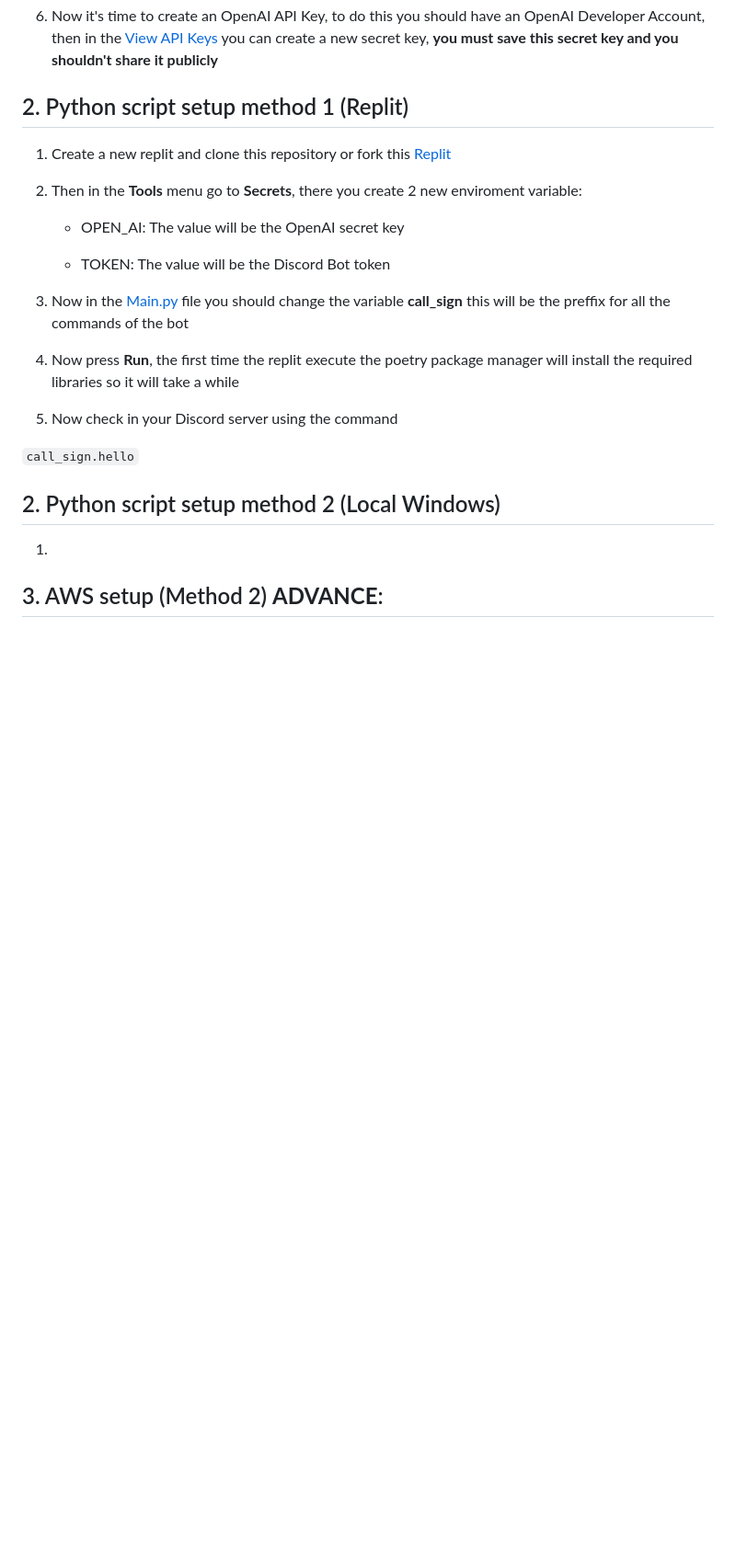
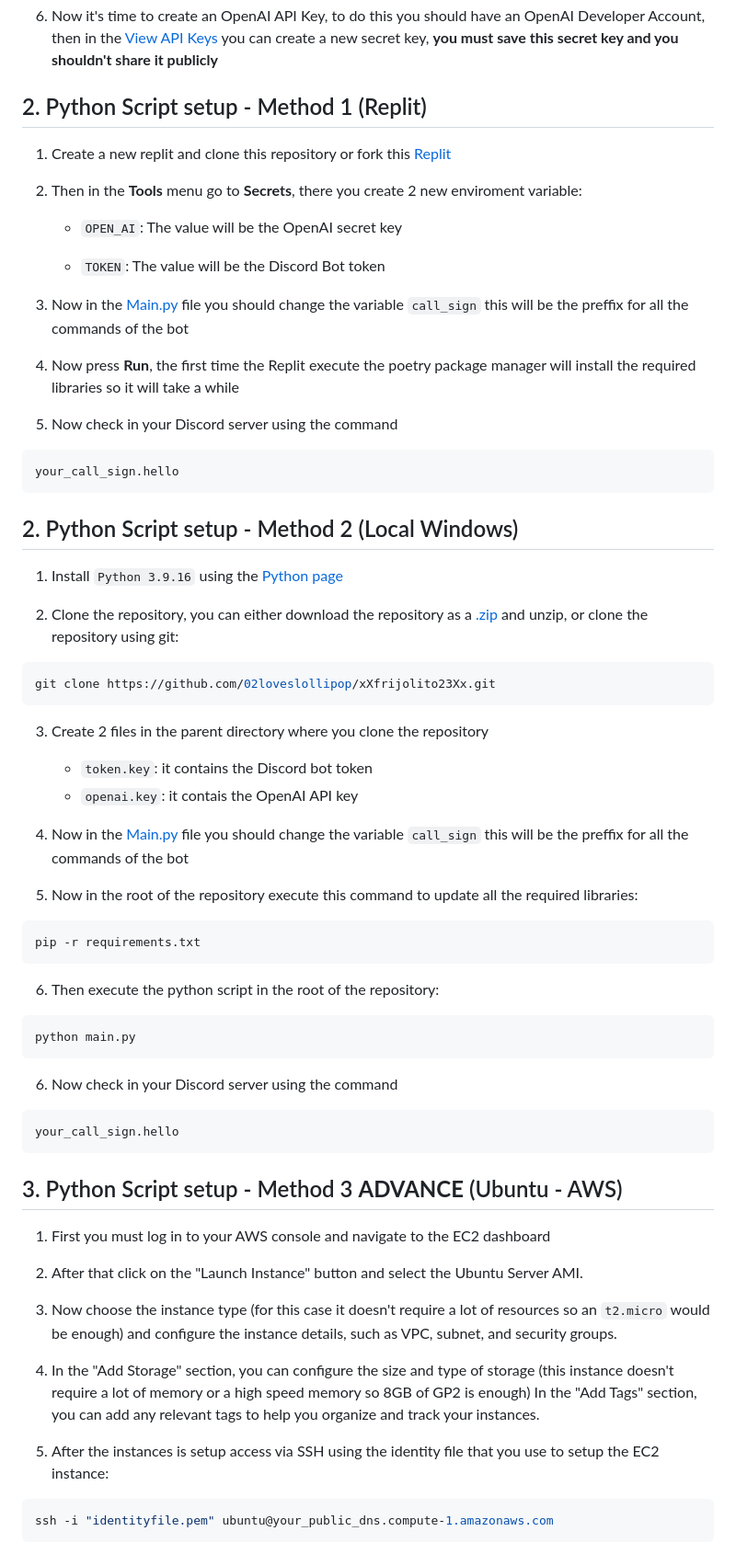
Before and after one commit to 02loveslollipop/DiscordGPTChatBot, a Markdown page: README.md, the part around the change printed below. Shown: that part at 92% size. Drawn GitHub-style; blank space fills up the shorter version.

````diff
--- a/README.md
+++ b/README.md
@@ -30,27 +30,71 @@ This Python repo implement a chat bot for discord, but it allows to change it ro
 
 6. Now it's time to create an OpenAI API Key, to do this you should have an OpenAI Developer Account, then in the [View API Keys](https://platform.openai.com/account/api-keys) you can create a new secret key, **you must save this secret key and you shouldn't share it publicly**
 
-## 2. Python script setup method 1 (Replit)
+## 2. Python Script setup - Method 1 (Replit)
 
 1. Create a new replit and clone this repository or fork this [Replit](https://replit.com/@02loveslollipop/Frijolito23)
 
 2. Then in the **Tools** menu go to **Secrets**, there you create 2 new enviroment variable:
-    - OPEN_AI: The value will be the OpenAI secret key
+    - ``OPEN_AI``: The value will be the OpenAI secret key
 
-    - TOKEN: The value will be the Discord Bot token
+    - ``TOKEN``: The value will be the Discord Bot token
 
-4. Now in the [Main.py](https://github.com/02loveslollipop/xXfrijolito23Xx/blob/main/main.py) file you should change the variable **call_sign** this will be the preffix for all the commands of the bot
+4. Now in the [Main.py](https://github.com/02loveslollipop/xXfrijolito23Xx/blob/main/main.py) file you should change the variable ``call_sign`` this will be the preffix for all the commands of the bot
 
-5. Now press **Run**, the first time the replit execute the  poetry package manager will install the required libraries so it will take a while
+5. Now press **Run**, the first time the Replit execute the  poetry package manager will install the required libraries so it will take a while
 
 6. Now check in your Discord server using the command
 
-``
-call_sign.hello
-``
-## 2. Python script setup method 2 (Local Windows)
-1.
+```discord
+your_call_sign.hello
+```
 
-## 3. AWS setup (Method 2) **ADVANCE**:
+## 2. Python Script setup - Method 2 (Local Windows)
+1. Install ``Python 3.9.16`` using the [Python page](https://www.python.org/downloads/release/python-3916/)
 
-1.
+2. Clone the repository, you can either download the repository as a [.zip](https://github.com/02loveslollipop/xXfrijolito23Xx/archive/refs/heads/main.zip) and unzip, or clone the repository using git:
+```bash
+git clone https://github.com/02loveslollipop/xXfrijolito23Xx.git
+```
+
+3. Create 2 files in the parent directory where you clone the repository
+    - ``token.key``: it contains the Discord bot token
+    - ``openai.key``: it contais the OpenAI API key
+
+4. Now in the [Main.py](https://github.com/02loveslollipop/xXfrijolito23Xx/blob/main/main.py) file you should change the variable ``call_sign`` this will be the preffix for all the commands of the bot
+
+5. Now in the root of the repository execute this command to update all the required libraries:
+
+```bash
+pip -r requirements.txt
+```
+
+6. Then execute the python script in the root of the repository:
+
+```bash
+python main.py
+```
+
+6. Now check in your Discord server using the command
+
+```discord
+your_call_sign.hello
+```
+
+## 3. Python Script setup - Method 3 **ADVANCE** (Ubuntu - AWS)
+
+1. First you must log in to your AWS console and navigate to the EC2 dashboard
+
+2. After that click on the "Launch Instance" button and select the Ubuntu Server AMI.
+
+3. Now choose the instance type (for this case it doesn't require a lot of resources so an ``t2.micro`` would be enough) and configure the instance details, such as VPC, subnet, and security groups.
+
+4. In the "Add Storage" section, you can configure the size and type of storage (this instance doesn't require a lot of memory or a high speed memory so 8GB of GP2 is enough)
+In the "Add Tags" section, you can add any relevant tags to help you organize and track your instances.
+
+5. After the instances is setup access via SSH using the identity file that you use to setup the EC2 instance:
+
+```bash
+ssh -i "identityfile.pem" ubuntu@your_public_dns.compute-1.amazonaws.com
+```
+
````
Also changed, not shown: other parts of README.md (+88 -0 lines).
